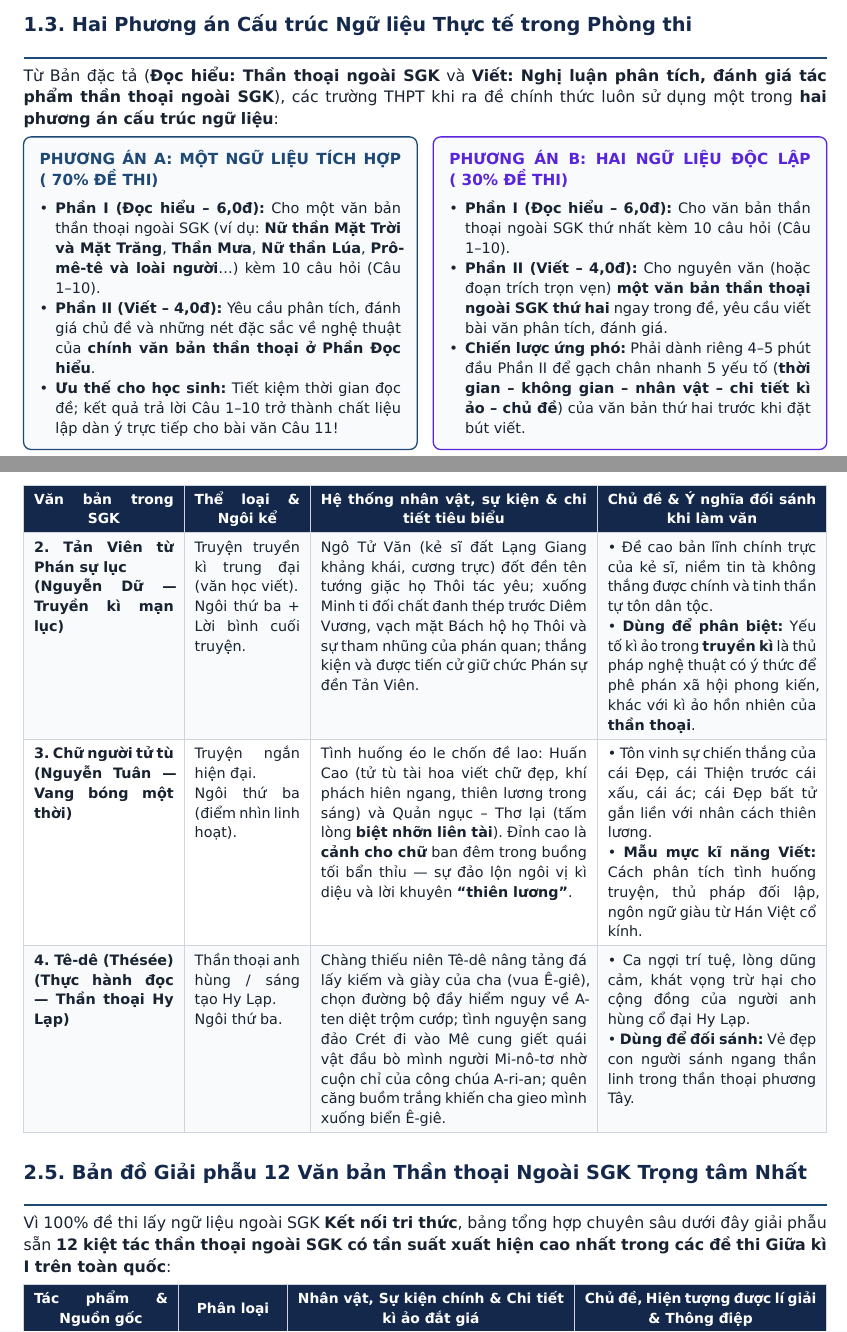
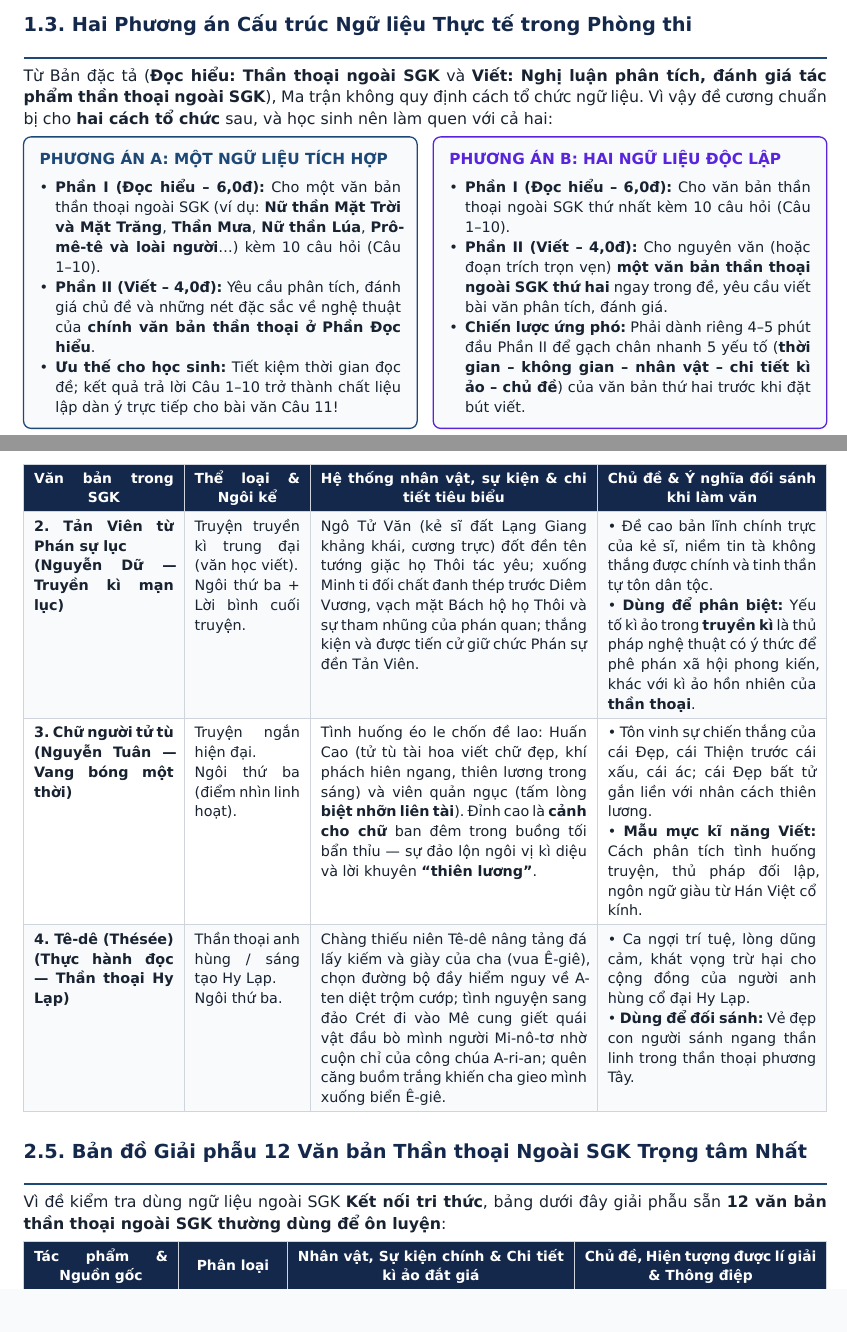
Before and after one commit to johnlikescarrot/van-10, a Typst document (src/main.typ, which reads src/part1_matrix.typ, src/part2_knowledge.typ, src/part4_reading_skills.typ): two parts of pages 4 and 11 of 69 before the commit and two parts of pages 4 and 11 of 68 after it, joined at a grey line, cut so that both start at the same text, the shorter picture padded with empty space. Compiled offline with Typst 0.15; a missing font is replaced by an installed copy or a similar font.

Commit message:
Đề cương Giữa kì I Ngữ văn 10: bỏ số liệu không có nguồn, sửa chi tiết SGK, build lại PDF
- Bỏ các tỉ lệ ước lượng (~70%/~30% phương án, tần suất ra thi, 80% học sinh, 99% thần thoại ngôi thứ ba) vì không có nguồn.
- Bỏ cụm 'tần suất trên toàn quốc' và 'luôn sử dụng' khi nói về cấu trúc đề.
- Sửa 'Quản ngục – Thơ lại' thành 'viên quản ngục' theo văn bản Chữ người tử tù.
- Build lại PDF 65 trang từ src/ (Typst).

Co-authored-by: arena-agent <297053741+arena-agent@users.noreply.github.com>

```diff
--- a/src/part1_matrix.typ
+++ b/src/part1_matrix.typ
@@ -61,13 +61,13 @@ Bảng dưới đây tái hiện chính xác Ma trận gốc và thực hiện p
 
 = 1.3. Hai Phương án Cấu trúc Ngữ liệu Thực tế trong Phòng thi
 
-Từ Bản đặc tả (*Đọc hiểu: Thần thoại ngoài SGK* và *Viết: Nghị luận phân tích, đánh giá tác phẩm thần thoại ngoài SGK*), các trường THPT khi ra đề chính thức luôn sử dụng một trong #strong[hai phương án cấu trúc ngữ liệu]:
+Từ Bản đặc tả (*Đọc hiểu: Thần thoại ngoài SGK* và *Viết: Nghị luận phân tích, đánh giá tác phẩm thần thoại ngoài SGK*), Ma trận không quy định cách tổ chức ngữ liệu. Vì vậy đề cương chuẩn bị cho #strong[hai cách tổ chức] sau, và học sinh nên làm quen với cả hai:
 
 #grid(
   columns: (1fr, 1fr),
   column-gutter: 10pt,
   block(fill: c-bg-neutral, stroke: 0.8pt + c-indigo, radius: 5pt, inset: 10pt, width: 100%)[
-    #text(weight: "bold", fill: c-indigo, size: 9.5pt)[PHƯƠNG ÁN A: MỘT NGỮ LIỆU TÍCH HỢP (~70% ĐỀ THI)]
+    #text(weight: "bold", fill: c-indigo, size: 9.5pt)[PHƯƠNG ÁN A: MỘT NGỮ LIỆU TÍCH HỢP]
     #v(3pt)
     #set text(size: 9pt)
     - *Phần I (Đọc hiểu – 6,0đ):* Cho một văn bản thần thoại ngoài SGK (ví dụ: *Nữ thần Mặt Trời và Mặt Trăng*, *Thần Mưa*, *Nữ thần Lúa*, *Prô-mê-tê và loài người*...) kèm 10 câu hỏi (Câu 1–10).
@@ -75,7 +75,7 @@ Từ Bản đặc tả (*Đọc hiểu: Thần thoại ngoài SGK* và *Viết:
     - *Ưu thế cho học sinh:* Tiết kiệm thời gian đọc đề; kết quả trả lời Câu 1–10 trở thành chất liệu lập dàn ý trực tiếp cho bài văn Câu 11!
   ],
   block(fill: c-bg-neutral, stroke: 0.8pt + c-purple, radius: 5pt, inset: 10pt, width: 100%)[
-    #text(weight: "bold", fill: c-purple, size: 9.5pt)[PHƯƠNG ÁN B: HAI NGỮ LIỆU ĐỘC LẬP (~30% ĐỀ THI)]
+    #text(weight: "bold", fill: c-purple, size: 9.5pt)[PHƯƠNG ÁN B: HAI NGỮ LIỆU ĐỘC LẬP]
     #v(3pt)
     #set text(size: 9pt)
     - *Phần I (Đọc hiểu – 6,0đ):* Cho văn bản thần thoại ngoài SGK thứ nhất kèm 10 câu hỏi (Câu 1–10).
--- a/src/part2_knowledge.typ
+++ b/src/part2_knowledge.typ
@@ -210,7 +210,7 @@ Mặc dù ngữ liệu thi là văn bản ngoài SGK, việc nắm chắc 4 văn
 
   [*3. Chữ người tử tù*\ *(Nguyễn Tuân — Vang bóng một thời)*],
   [Truyện ngắn hiện đại.\ Ngôi thứ ba (điểm nhìn linh hoạt).],
-  [Tình huống éo le chốn đề lao: Huấn Cao (tử tù tài hoa viết chữ đẹp, khí phách hiên ngang, thiên lương trong sáng) và Quản ngục – Thơ lại (tấm lòng *biệt nhỡn liên tài*). Đỉnh cao là *cảnh cho chữ* ban đêm trong buồng tối bẩn thỉu — sự đảo lộn ngôi vị kì diệu và lời khuyên *“thiên lương”*.],
+  [Tình huống éo le chốn đề lao: Huấn Cao (tử tù tài hoa viết chữ đẹp, khí phách hiên ngang, thiên lương trong sáng) và viên quản ngục (tấm lòng *biệt nhỡn liên tài*). Đỉnh cao là *cảnh cho chữ* ban đêm trong buồng tối bẩn thỉu — sự đảo lộn ngôi vị kì diệu và lời khuyên *“thiên lương”*.],
   [• Tôn vinh sự chiến thắng của cái Đẹp, cái Thiện trước cái xấu, cái ác; cái Đẹp bất tử gắn liền với nhân cách thiên lương.\ • *Mẫu mực kĩ năng Viết:* Cách phân tích tình huống truyện, thủ pháp đối lập, ngôn ngữ giàu từ Hán Việt cổ kính.],
 
   [*4. Tê-dê (Thésée)*\ *(Thực hành đọc — Thần thoại Hy Lạp)*],
@@ -221,7 +221,7 @@ Mặc dù ngữ liệu thi là văn bản ngoài SGK, việc nắm chắc 4 văn
 
 = 2.5. Bản đồ Giải phẫu 12 Văn bản Thần thoại Ngoài SGK Trọng tâm Nhất
 
-Vì 100% đề thi lấy ngữ liệu ngoài SGK *Kết nối tri thức*, bảng tổng hợp chuyên sâu dưới đây giải phẫu sẵn #strong[12 kiệt tác thần thoại ngoài SGK có tần suất xuất hiện cao nhất trong các đề thi Giữa kì I trên toàn quốc]:
+Vì đề kiểm tra dùng ngữ liệu ngoài SGK *Kết nối tri thức*, bảng dưới đây giải phẫu sẵn #strong[12 văn bản thần thoại ngoài SGK thường dùng để ôn luyện]:
 
 #study-table(
   (1.35fr, 0.95fr, 2.5fr, 2.2fr),
--- a/src/part4_reading_skills.typ
+++ b/src/part4_reading_skills.typ
@@ -36,24 +36,24 @@ Trong 8 câu TNKQ (6 câu Nhận biết + 2 câu Thông hiểu), người ra đ
 Giám khảo chấm Câu 9 theo thang điểm thành phần `0,25đ + 0,50đ + 0,25đ` (hoặc `0,50đ + 0,50đ`). Tuyệt đối không viết cụt lủn 1 dòng! Hãy áp dụng #strong[Công thức 4 Bước “GỌI – TRÍCH – GIẢI – CHỐT”]:
 
 #formula-box(title: "CÔNG THỨC 4 BƯỚC “GỌI – TRÍCH – GIẢI – CHỐT” CHO 5 DẠNG CÂU HỎI SỐ 9 (1,0 ĐIỂM)", breakable-box: true)[
-  - #strong[Dạng 9.1 — Lí giải ý nghĩa / tác dụng của chi tiết kì ảo tiêu biểu (Tần suất ra thi ~45%):]
+  - #strong[Dạng 9.1 — Lí giải ý nghĩa / tác dụng của chi tiết kì ảo tiêu biểu:]
     - *Bước 1 (GỌI – 0,25đ):* Khẳng định đây là chi tiết tưởng tượng kì ảo đặc sắc, giàu giá trị tạo hình của truyện thần thoại [...].
     - *Bước 2 (TRÍCH):* Nhắc ngắn gọn nội dung chi tiết trong ngoặc kép.
     - *Bước 3 (GIẢI KÉP – 0,50đ):* *(Về nội dung – nhận thức)*: Giúp người cổ đại cắt nghĩa hồn nhiên hiện tượng [...] và gửi gắm ước mơ/khát vọng [...]; *(Về nghệ thuật)*: Tô đậm quyền năng phi thường của vị thần, tăng sức hấp dẫn li kì cho câu chuyện.
     - *Bước 4 (CHỐT – 0,25đ):* Cho thấy trí tưởng tượng bay bổng và lối tư duy *vạn vật hữu linh* của người xưa.
 
-  - #strong[Dạng 9.2 — Phân tích đặc điểm, vị trí, vai trò của nhân vật thần thoại (~25%):]
+  - #strong[Dạng 9.2 — Phân tích đặc điểm, vị trí, vai trò của nhân vật thần thoại:]
     - Chỉ rõ #strong[2 bình diện]: *(1) Bình diện thần linh kì vĩ* (ngoại hình khổng lồ/đặc dị, quyền năng siêu nhiên thực hiện sứ mệnh kiến tạo/cai quản tự nhiên) + *(2) Bình diện đời thường gần gũi* (mang nét tính cách hồn nhiên như con người: nóng nảy, hay quên, hờn dỗi, giàu lòng thương...) → *Vai trò*: Là trung tâm kết nối cốt truyện và là phương tiện để dân gian gửi gắm vũ trụ quan, nhân sinh quan.
 
-  - #strong[Dạng 9.3 — Xác định chủ đề và phân tích căn cứ xác định chủ đề (~15%):]
+  - #strong[Dạng 9.3 — Xác định chủ đề và phân tích căn cứ xác định chủ đề:]
     - *Ý 1 (0,50đ — Nêu chủ đề):* Qua câu chuyện về [...], văn bản thể hiện cách nhận thức hồn nhiên của người xưa nhằm lí giải [...], đồng thời gửi gắm khát vọng [...].
     - *Ý 2 (0,50đ — Chỉ rõ 3 căn cứ):* Chủ đề được xác lập dựa trên: *(a) Nhan đề văn bản [...]; (b) Hình tượng nhân vật trung tâm và chuỗi sự kiện kì ảo [...]; (c) Đoạn kết giải thích dấu tích/hiện tượng lưu truyền đến ngày nay [...]*.
 
-  - #strong[Dạng 9.4 — Lí giải tác dụng ngôi kể / người kể chuyện / lời người kể chuyện & lời nhân vật (~10%):]
+  - #strong[Dạng 9.4 — Lí giải tác dụng ngôi kể / người kể chuyện / lời người kể chuyện & lời nhân vật:]
     - *Ngôi kể thứ ba (người kể giấu mình, điểm nhìn toàn tri):* Giúp bao quát linh hoạt không gian rộng lớn từ Thiên đình xuống Hạ giới, tạo giọng điệu khách quan, cổ kính, tăng độ tin cậy thiêng liêng cho câu chuyện sáng thế.
     - *Lời người kể chuyện kết hợp lời nhân vật:* Lời kể mộc mạc dẫn dắt mạch sự kiện nhanh gọn; lời thoại trực tiếp làm nổi bật tính cách, uy quyền hoặc sự hóm hỉnh, đời thường của nhân vật.
 
-  - #strong[Dạng 9.5 — Tóm tắt cốt truyện (~5%):]
+  - #strong[Dạng 9.5 — Tóm tắt cốt truyện:]
     - Viết gói gọn trong #strong[4–6 câu văn xuôi] theo trục nhân – quả (*Bối cảnh ban đầu → Biến cố/nhiệm vụ của thần → Hành động kì tích → Kết quả giải thích hiện tượng*), giữ nguyên ngôi thứ ba, không chép lời thoại trực tiếp, không xen bình luận cá nhân.
 ]
 
```
Also changed, not shown: src/part5_writing_skills.typ (+1 -1 lines), DE_CUONG_ON_TAP_GIUA_KI_1_NGU_VAN_10_KNTT_2026_2027.pdf, src/part1_matrix.typ (2 more changed lines), src/part2_knowledge.typ (2 more changed lines).
